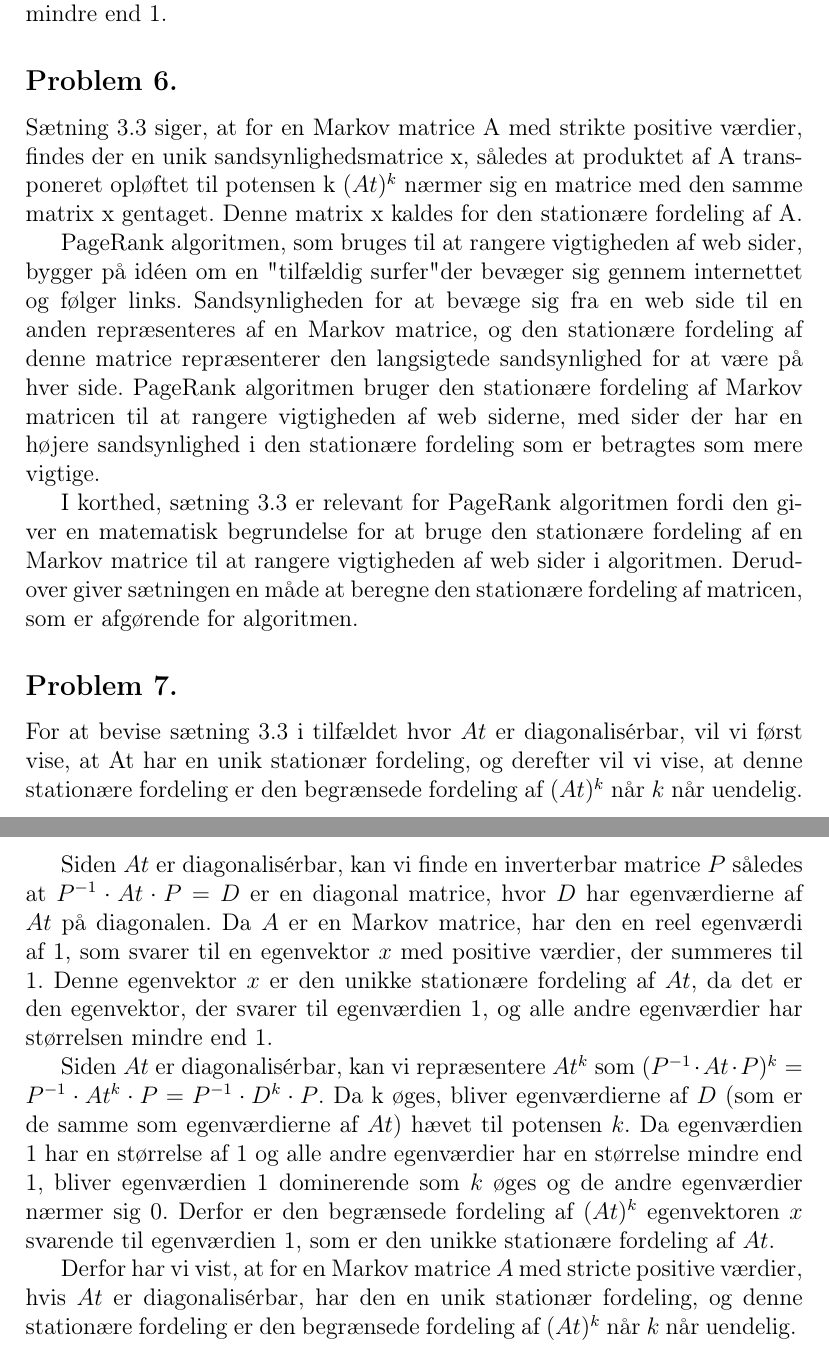
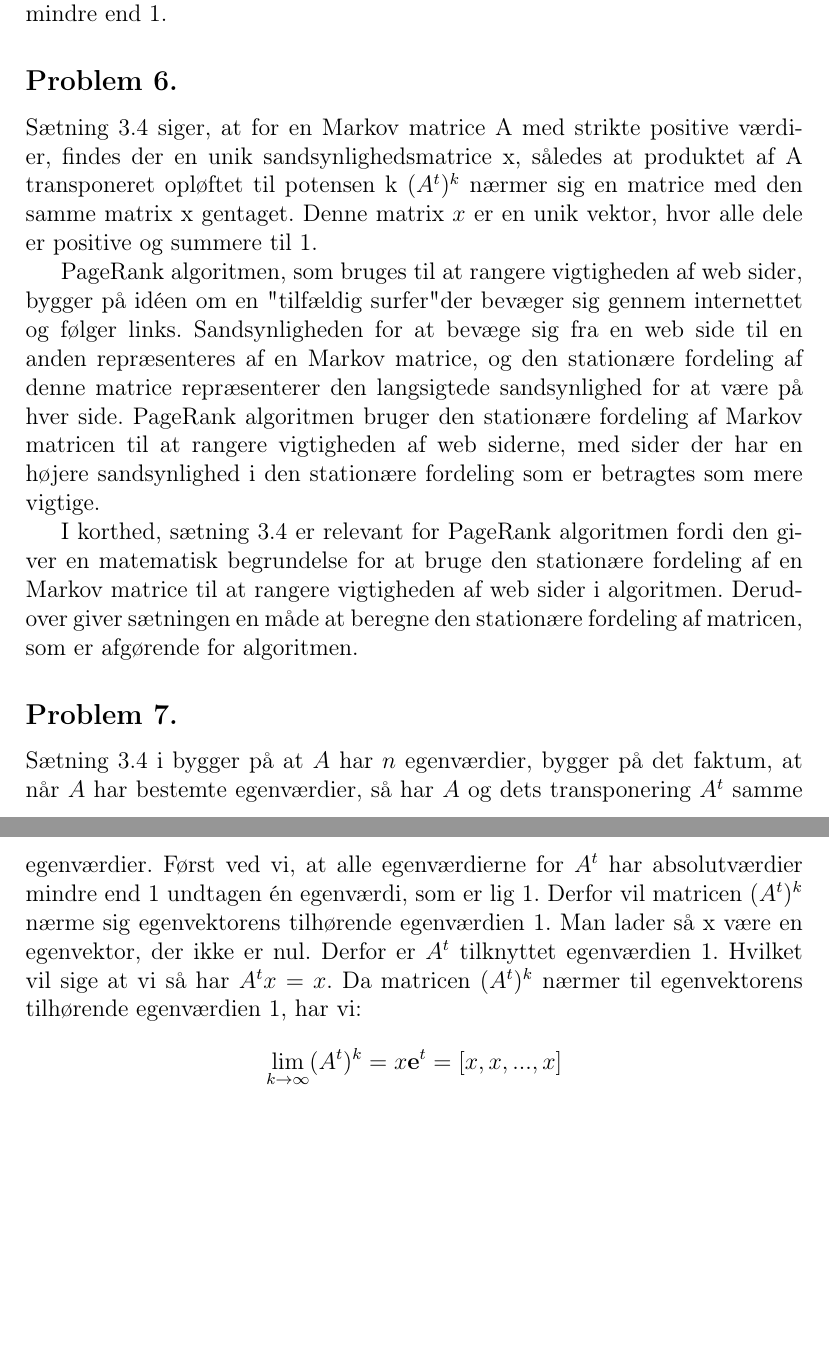
Before and after one commit to Kaizerkaj/Projekt-4-MAT-TEK, a LaTeX document (main.tex, which reads Problem.tex): two parts of pages 6 and 7 of 8, joined at a grey line, cut so that both start at the same text, the shorter picture padded with empty space. Compiled offline with pdfLaTeX.

Commit message:
OVERLEAF ÆNDTING

```diff
--- a/Problem.tex
+++ b/Problem.tex
@@ -58,19 +57,13 @@ Dette strider mod at $A$ er en Markov-matrix, hvor alle elementerne i $A^n$ er p
 
 \subsection*{Problem 6.}
 
-Sætning 3.3 siger, at for en Markov matrice A med strikte positive værdier, findes der en unik sandsynlighedsmatrice x, således at produktet af A transponeret opløftet til potensen k $(At)^k$ nærmer sig en matrice med den samme matrix x gentaget. Denne matrix x kaldes for den stationære fordeling af A.
+Sætning 3.4 siger, at for en Markov matrice A med strikte positive værdier, findes der en unik sandsynlighedsmatrice x, således at produktet af A transponeret opløftet til potensen k $(A^t)^k$ nærmer sig en matrice med den samme matrix x gentaget. Denne matrix $x$ er en unik vektor, hvor alle dele er positive og summere til 1.
 
 PageRank algoritmen, som bruges til at rangere vigtigheden af web sider, bygger på idéen om en "tilfældig surfer" der bevæger sig gennem internettet og følger links. Sandsynligheden for at bevæge sig fra en web side til en anden repræsenteres af en Markov matrice, og den stationære fordeling af denne matrice repræsenterer den langsigtede sandsynlighed for at være på hver side. PageRank algoritmen bruger den stationære fordeling af Markov matricen til at rangere vigtigheden af web siderne, med sider der har en højere sandsynlighed i den stationære fordeling som er betragtes som mere vigtige.
 
-I korthed, sætning 3.3 er relevant for PageRank algoritmen fordi den giver en matematisk begrundelse for at bruge den stationære fordeling af en Markov matrice til at rangere vigtigheden af web sider i algoritmen. Derudover giver sætningen en måde at beregne den stationære fordeling af matricen, som er afgørende for algoritmen.
+I korthed, sætning 3.4 er relevant for PageRank algoritmen fordi den giver en matematisk begrundelse for at bruge den stationære fordeling af en Markov matrice til at rangere vigtigheden af web sider i algoritmen. Derudover giver sætningen en måde at beregne den stationære fordeling af matricen, som er afgørende for algoritmen.
 
 \subsection*{Problem 7.}
 
-For at bevise sætning 3.3 i tilfældet hvor $At$ er diagonalisérbar, vil vi først vise, at At har en unik stationær fordeling, og derefter vil vi vise, at denne stationære fordeling er den begrænsede fordeling af $(At)^k$ når $k$ når uendelig.
-
-Siden $At$ er diagonalisérbar, kan vi finde en inverterbar matrice $P$ således at $P^{-1} \cdot At \cdot P = D$ er en diagonal matrice, hvor $D$ har egenværdierne af $At$ på diagonalen.
-Da $A$ er en Markov matrice, har den en reel egenværdi af 1, som svarer til en egenvektor $x$ med positive værdier, der summeres til 1. Denne egenvektor $x$ er den unikke stationære fordeling af $At$, da det er den egenvektor, der svarer til egenværdien 1, og alle andre egenværdier har størrelsen mindre end 1.
-
-Siden $At$ er diagonalisérbar, kan vi repræsentere $At^k$ som $(P^{-1} \cdot At \cdot P)^k = P^{-1} \cdot At^k \cdot P = P^{-1} \cdot D^k \cdot P$. Da k øges, bliver egenværdierne af $D$ (som er de samme som egenværdierne af $At$) hævet til potensen $k$. Da egenværdien 1 har en størrelse af 1 og alle andre egenværdier har en størrelse mindre end 1, bliver egenværdien 1 dominerende som $k$ øges og de andre egenværdier nærmer sig 0. Derfor er den begrænsede fordeling af $(At)^k$ egenvektoren $x$ svarende til egenværdien 1, som er den unikke stationære fordeling af $At$.
-
-Derfor har vi vist, at for en Markov matrice $A$ med stricte positive værdier, hvis $At$ er diagonalisérbar, har den en unik stationær fordeling, og denne stationære fordeling er den begrænsede fordeling af $(At)^k$ når $k$ når uendelig.
+Sætning 3.4 i bygger på at $A$ har $n$ egenværdier, bygger på det faktum, at når $A$ har bestemte egenværdier, så har $A$ og dets transponering $A^t$ samme egenværdier. Først ved vi, at alle egenværdierne for $A^t$ har absolutværdier mindre end 1 undtagen én egenværdi, som er lig 1. Derfor vil matricen $(A^t)^k$ nærme sig egenvektorens tilhørende egenværdien 1. Man lader så x være en egenvektor, der ikke er nul. Derfor er $A^t$ tilknyttet egenværdien 1. Hvilket vil sige at vi så har $A^t x = x$. Da matricen $(A^t)^k$ nærmer til egenvektorens tilhørende egenværdien 1, har vi:
+$$\lim_{k \to \infty} (A^t)^k = x\mathbf{e}^t = [x, x, . . ., x]$$
```
Also changed, not shown: Problem.tex (15 more changed lines).
